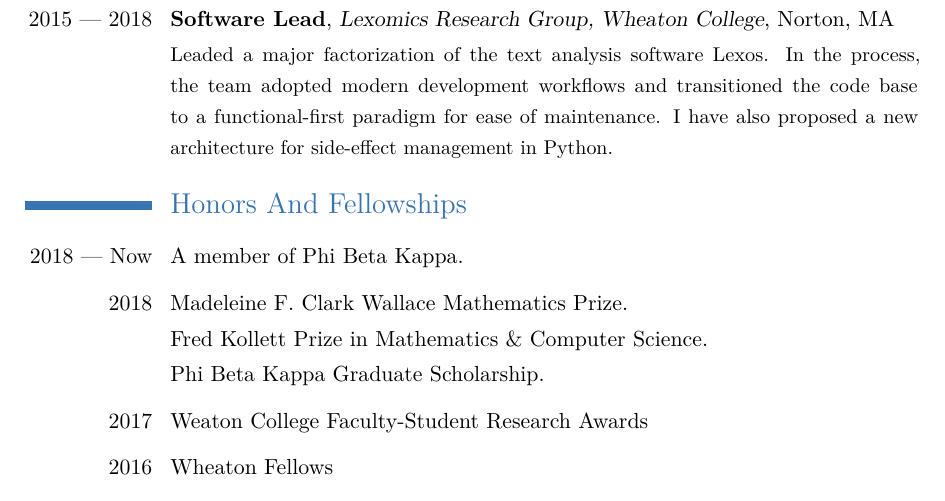
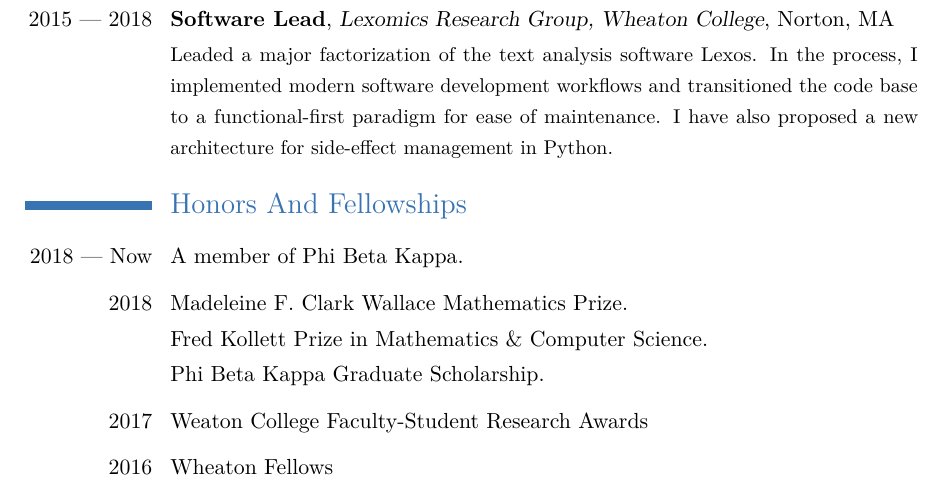
Before and after one commit to czhang03/CV, a LaTeX CV (main.tex): part of page 3 of 3, cut so that both start at the same text. The pictures show the PDF file main.pdf that the author committed with the source.

Commit message:
I did it

```diff
--- a/main.tex
+++ b/main.tex
@@ -181,10 +181,9 @@ oriented graphs is the most efficient condensation to tournament.
 {
   Leaded a major factorization of the text analysis software
   \href{https://github.com/WheatonCS/Lexos}{Lexos}.
-  In the process, the team adopted modern development workflows and
+  In the process, I implemented modern software development workflows and
   transitioned the code base to a functional-first paradigm for ease of maintenance.
-  I have also proposed a new architecture for
-  side-effect management in Python.
+  I have also proposed a new architecture for side-effect management in Python.
 }
 
 
```
Also changed, not shown: resumes/2022 Summer Intern/resume.tex (+2 -3 lines), main.pdf, resumes/2022 Summer Intern/resume.pdf.
